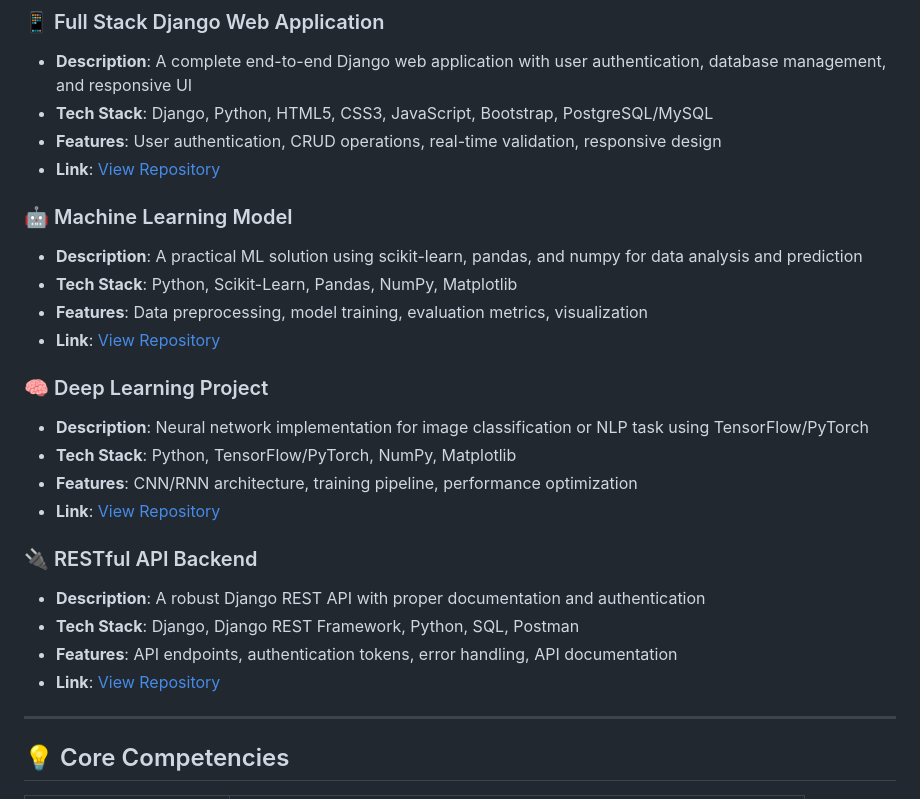
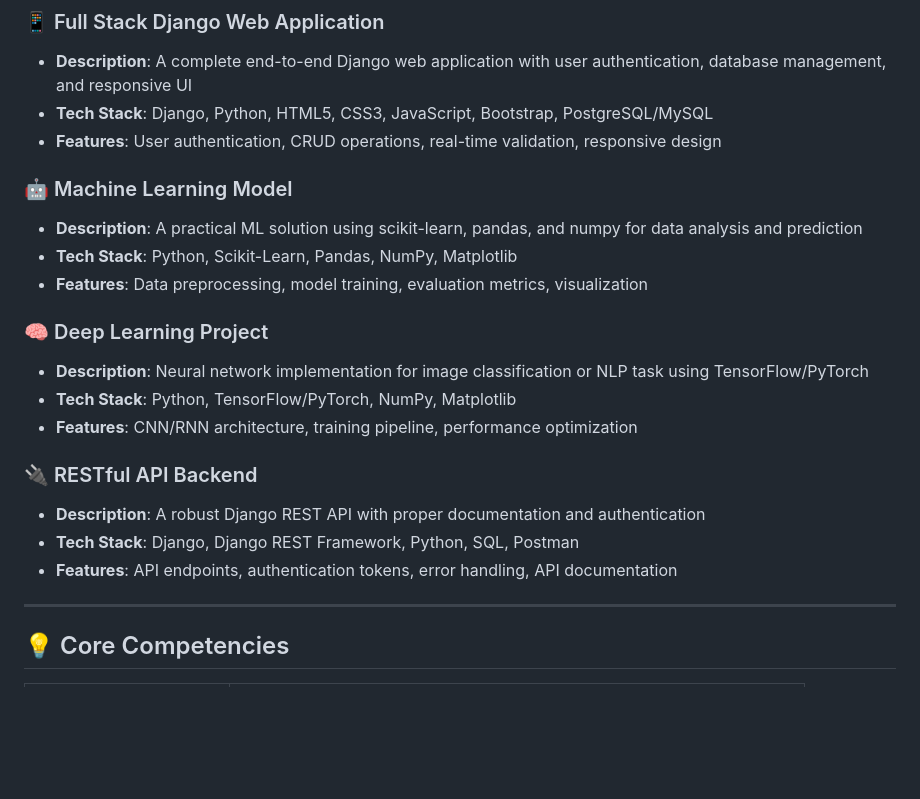
Before and after one commit to DineshKiran11/DineshKiran11, a Markdown page: README.md, the part around the change. Rendered like a GitHub page; blank space fills up the shorter version.

Commit message:
Remove View Repository links from featured projects

```diff
--- a/README.md
+++ b/README.md
@@ -53,25 +53,21 @@ I'm **Kambampati Dinesh Kiran**, a passionate **Python Full Stack Developer** wi
 - **Description**: A complete end-to-end Django web application with user authentication, database management, and responsive UI
 - **Tech Stack**: Django, Python, HTML5, CSS3, JavaScript, Bootstrap, PostgreSQL/MySQL
 - **Features**: User authentication, CRUD operations, real-time validation, responsive design
-- **Link**: [View Repository](#)
 
 ### 🤖 Machine Learning Model
 - **Description**: A practical ML solution using scikit-learn, pandas, and numpy for data analysis and prediction
 - **Tech Stack**: Python, Scikit-Learn, Pandas, NumPy, Matplotlib
 - **Features**: Data preprocessing, model training, evaluation metrics, visualization
-- **Link**: [View Repository](#)
 
 ### 🧠 Deep Learning Project
 - **Description**: Neural network implementation for image classification or NLP task using TensorFlow/PyTorch
 - **Tech Stack**: Python, TensorFlow/PyTorch, NumPy, Matplotlib
 - **Features**: CNN/RNN architecture, training pipeline, performance optimization
-- **Link**: [View Repository](#)
 
 ### 🔌 RESTful API Backend
 - **Description**: A robust Django REST API with proper documentation and authentication
 - **Tech Stack**: Django, Django REST Framework, Python, SQL, Postman
 - **Features**: API endpoints, authentication tokens, error handling, API documentation
-- **Link**: [View Repository](#)
 
 ---
 
```
